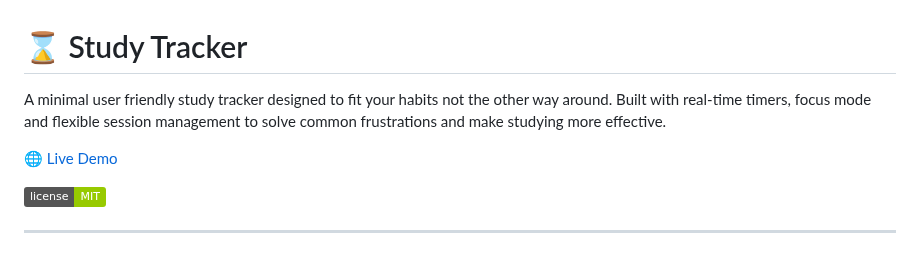
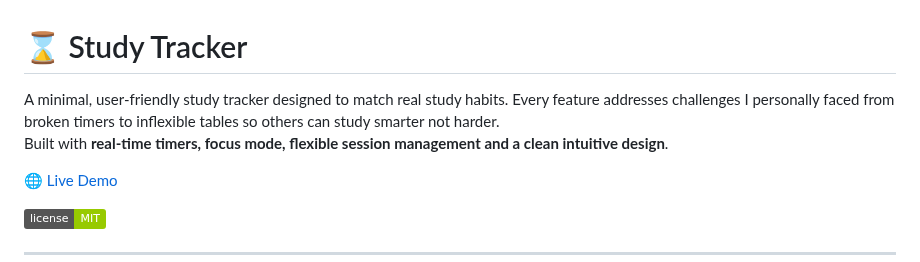
Before and after one commit to mailamudasser1-ops/Study-Tracker, a Markdown page: README.md, the part around the change. Rendered like a GitHub page; badges without logos.

```diff
--- a/README.md
+++ b/README.md
@@ -1,6 +1,7 @@
 # ⌛ Study Tracker
 
-A minimal user friendly study tracker designed to fit your habits not the other way around. Built with real-time timers, focus mode and flexible session management to solve common frustrations and make studying more effective.
+A minimal, user-friendly study tracker designed to match real study habits. Every feature addresses challenges I personally faced from broken timers to inflexible tables so others can study smarter not harder.
+Built with **real-time timers, focus mode, flexible session management and a clean intuitive design**.
 
 [🌐 Live Demo](https://mailamudasser1-ops.github.io/Study-Tracker/)
 
```
